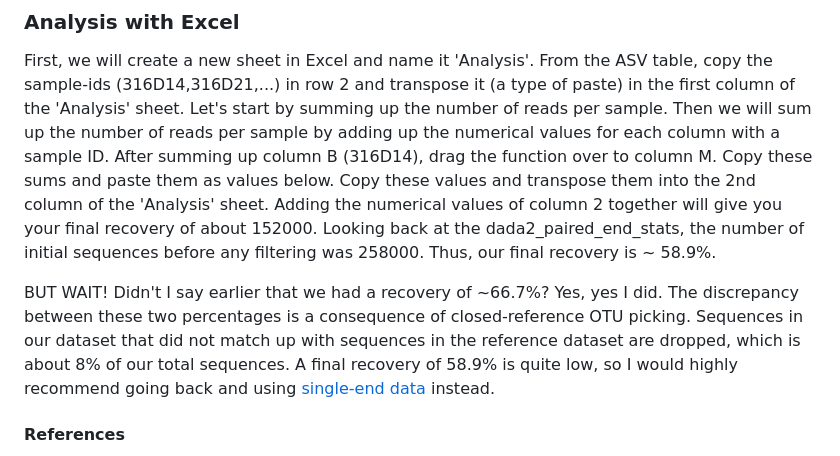
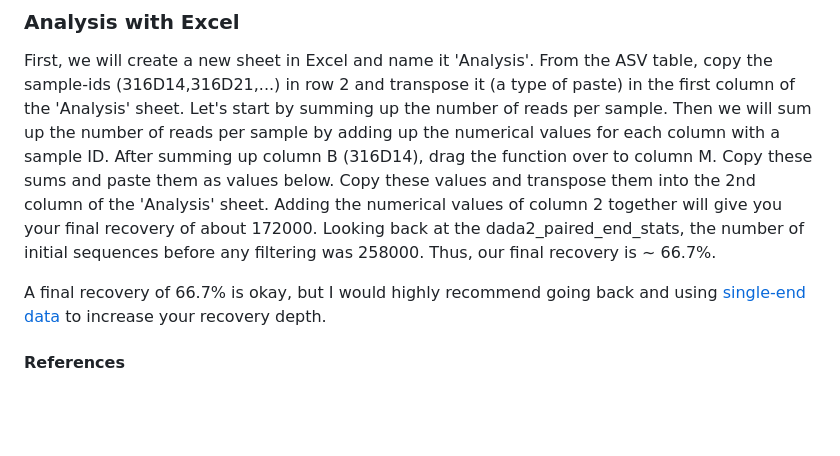
Before and after one commit to StephRut/MSI-QIIME2-Pipeline-Tutorial, a Markdown page: README.md, the part around the change. GitHub-like rendering; blank space fills up the shorter version.

```diff
--- a/README.md
+++ b/README.md
@@ -342,9 +342,9 @@ This is your ASV Table!
 ### Analysis with Excel
 
 First, we will create a new sheet in Excel and name it 'Analysis'. From the ASV table, copy the sample-ids (316D14,316D21,...) in row 2 and transpose it (a type of paste) in the first column of the 'Analysis' sheet.
-Let's start by summing up the number of reads per sample. Then we will sum up the number of reads per sample by adding up the numerical values for each column with a sample ID. After summing up column B (316D14), drag the function over to column M. Copy these sums and paste them as values below. Copy these values and transpose them into the 2nd column of the 'Analysis' sheet. Adding the numerical values of column 2 together will give you your final recovery of about 152000. Looking back at the dada2_paired_end_stats, the number of initial sequences before any filtering was 258000. Thus, our final recovery is ~ 58.9%.
+Let's start by summing up the number of reads per sample. Then we will sum up the number of reads per sample by adding up the numerical values for each column with a sample ID. After summing up column B (316D14), drag the function over to column M. Copy these sums and paste them as values below. Copy these values and transpose them into the 2nd column of the 'Analysis' sheet. Adding the numerical values of column 2 together will give you your final recovery of about 172000. Looking back at the dada2_paired_end_stats, the number of initial sequences before any filtering was 258000. Thus, our final recovery is ~ 66.7%.
 
-BUT WAIT! Didn't I say earlier that we had a recovery of ~66.7%? Yes, yes I did. The discrepancy between these two percentages is a consequence of closed-reference OTU picking. Sequences in our dataset that did not match up with sequences in the reference dataset are dropped, which is about 8% of our total sequences. A final recovery of 58.9% is quite low, so I would highly recommend going back and using [single-end data](https://github.com/StephRut/MSI-QIIME2-Pipeline-Tutorial/blob/main/Single-End-16s-Analysis.md) instead.
+A final recovery of 66.7% is okay, but I would highly recommend going back and using [single-end data](https://github.com/StephRut/MSI-QIIME2-Pipeline-Tutorial/blob/main/Single-End-16s-Analysis.md) to increase your recovery depth.
 
 #### References
 
```
